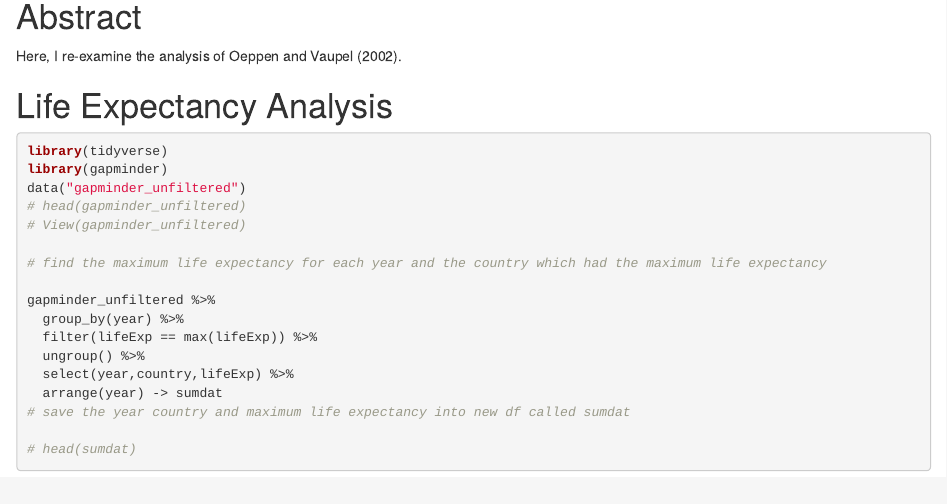
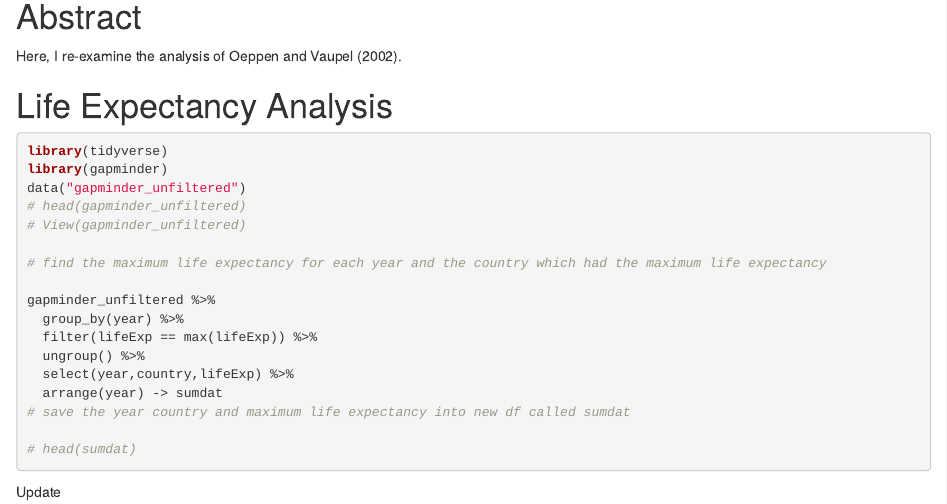
Before and after one commit to rebeccalipton/life_exp_rebeccalipton, an R Markdown document (life_exp_analysis_shell.Rmd): the page in a window 1100 px wide, from 140 px down. Rendered offline with R 4.5, knitr and Pandoc, with nearby package versions; the code chunks are not run, so their results and figures are left out.

Commit message:
Update to practice stage/commit

````diff
--- a/life_exp_analysis_shell.Rmd
+++ b/life_exp_analysis_shell.Rmd
@@ -38,3 +38,4 @@ gapminder_unfiltered %>%
 
 
 ```
+Update
````
